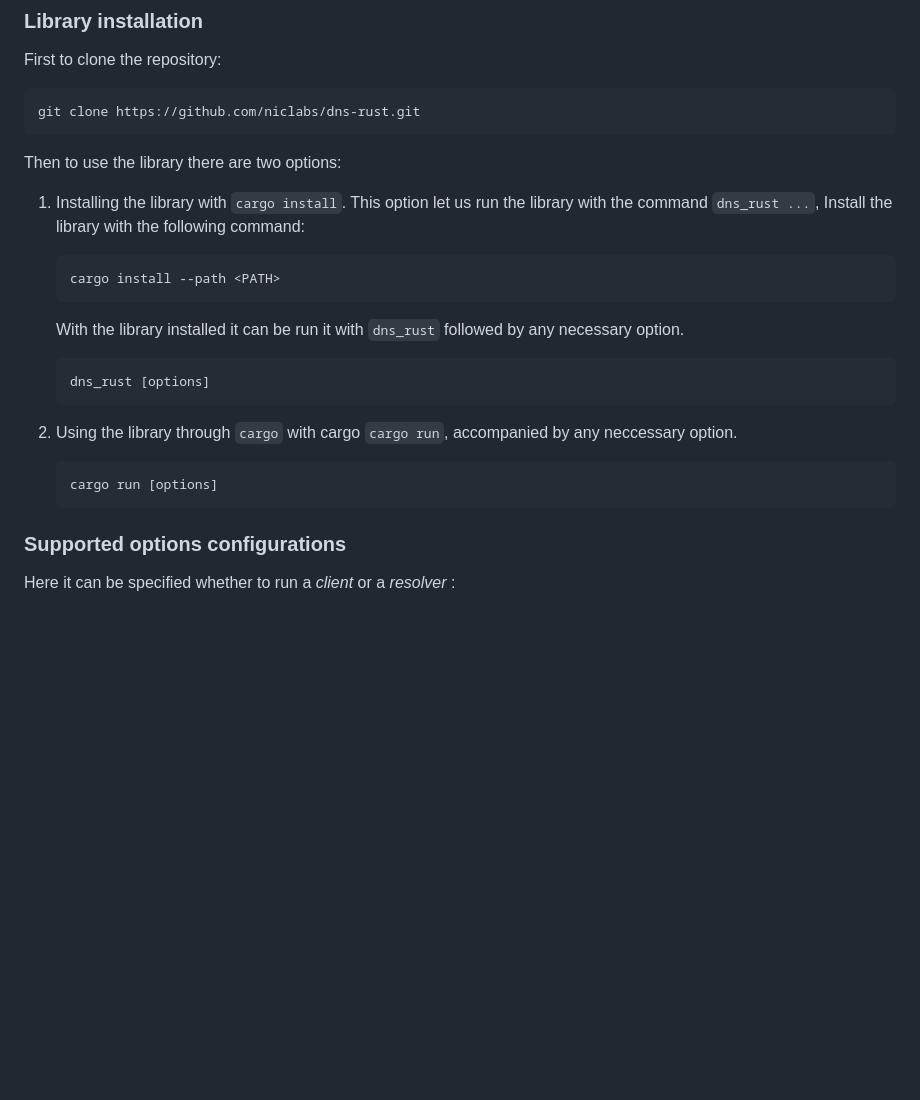
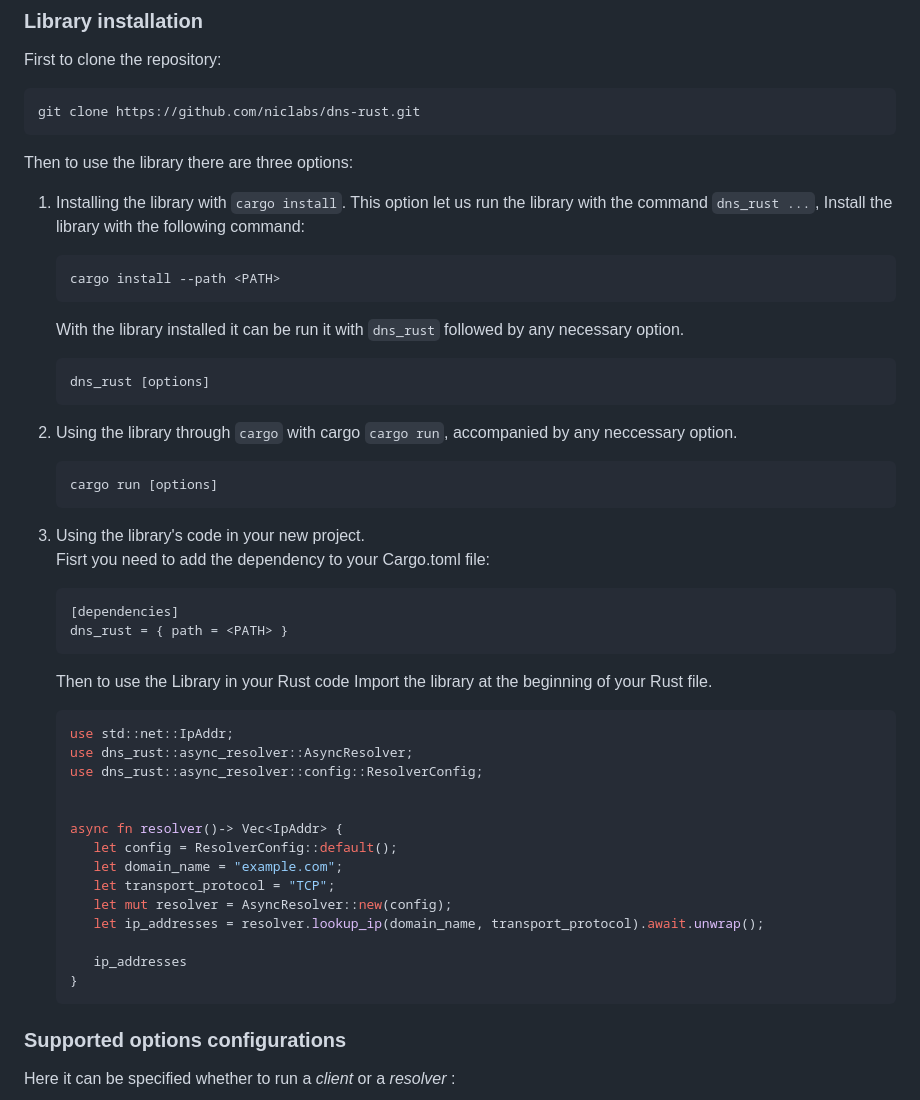
Before and after one commit to niclabs/dns-rust, a Markdown page: README.md, the part around the change. GitHub-like rendering; blank space fills up the shorter version.

````diff
--- a/README.md
+++ b/README.md
@@ -29,7 +29,7 @@ First to clone the repository:
 git clone https://github.com/niclabs/dns-rust.git
 ```
 
-Then to use the library there are two options:
+Then to use the library there are three options:
 
 1. Installing the library with `cargo install`. This option let us run the library with the command `dns_rust ...`, Install the library with the following command:
    ```sh
@@ -45,6 +45,32 @@ Then to use the library there are two options:
 2. Using the library through `cargo` with cargo `cargo run`, accompanied by any neccessary option.
    ```sh
    cargo run [options]
+   ```
+3. Using the library's code in your new project. \
+   Fisrt you need to add the dependency to your Cargo.toml file:
+
+   ```toml
+   [dependencies]
+   dns_rust = { path = <PATH> }
+   ```
+   Then to use the Library in your Rust code Import the library at the beginning of your Rust file.
+
+
+   ```rust
+   use std::net::IpAddr;
+   use dns_rust::async_resolver::AsyncResolver;
+   use dns_rust::async_resolver::config::ResolverConfig;
+
+
+   async fn resolver()-> Vec<IpAddr> {
+      let config = ResolverConfig::default();
+      let domain_name = "example.com";
+      let transport_protocol = "TCP";
+      let mut resolver = AsyncResolver::new(config);
+      let ip_addresses = resolver.lookup_ip(domain_name, transport_protocol).await.unwrap();
+
+      ip_addresses
+   }
    ```
 
 ### Supported options configurations
````
